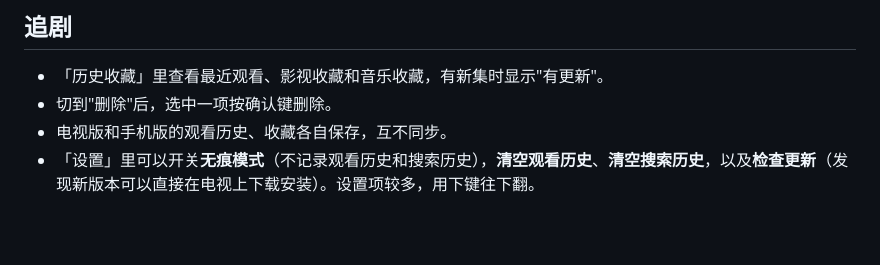
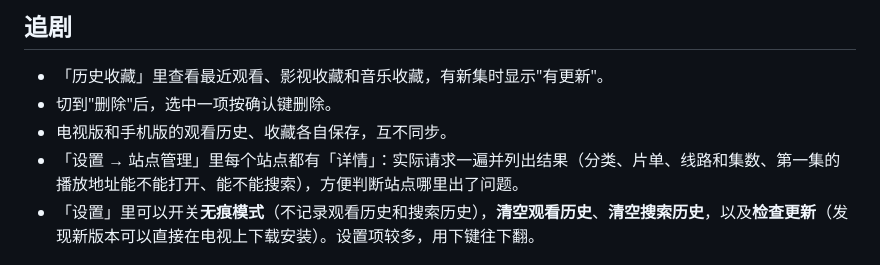
Before and after one commit to xiaotaitech/yingxia-release, a Markdown page: HELP-TV.md, the part around the change. GitHub-like rendering; blank space fills up the shorter version.

Commit message:
电视版使用帮助（0.8.3）

```diff
--- a/HELP-TV.md
+++ b/HELP-TV.md
@@ -57,6 +57,7 @@
 - 「历史收藏」里查看最近观看、影视收藏和音乐收藏，有新集时显示"有更新"。
 - 切到"删除"后，选中一项按确认键删除。
 - 电视版和手机版的观看历史、收藏各自保存，互不同步。
+- 「设置 → 站点管理」里每个站点都有「详情」：实际请求一遍并列出结果（分类、片单、线路和集数、第一集的播放地址能不能打开、能不能搜索），方便判断站点哪里出了问题。
 - 「设置」里可以开关**无痕模式**（不记录观看历史和搜索历史），**清空观看历史**、**清空搜索历史**，以及**检查更新**（发现新版本可以直接在电视上下载安装）。设置项较多，用下键往下翻。
 
 ## 手机版影匣
```
